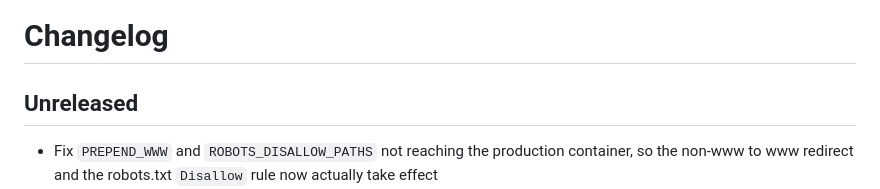
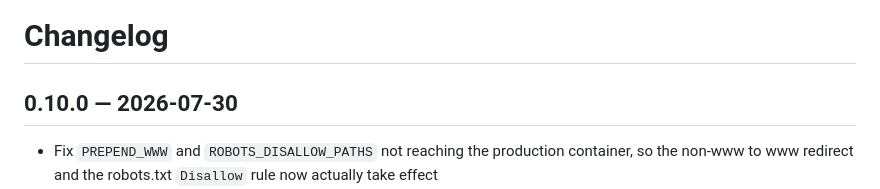
Before and after one commit to roberfi/personal-portfolio, a Markdown page: changelog.md, the part around the change. Rendered like a GitHub page.

Commit message:
Release v0.10.0

```diff
--- a/changelog.md
+++ b/changelog.md
@@ -1,6 +1,6 @@
 # Changelog
 
-## Unreleased
+## 0.10.0 — 2026-07-30
 
 - Fix `PREPEND_WWW` and `ROBOTS_DISALLOW_PATHS` not reaching the production container, so the non-www to www redirect and the robots.txt `Disallow` rule now actually take effect
 - Move Legal Notice, Privacy Policy and Cookies Policy out of footer modals into their own pages, reducing duplicated boilerplate on every page and fixing a duplicate `h1` issue on project pages
```
